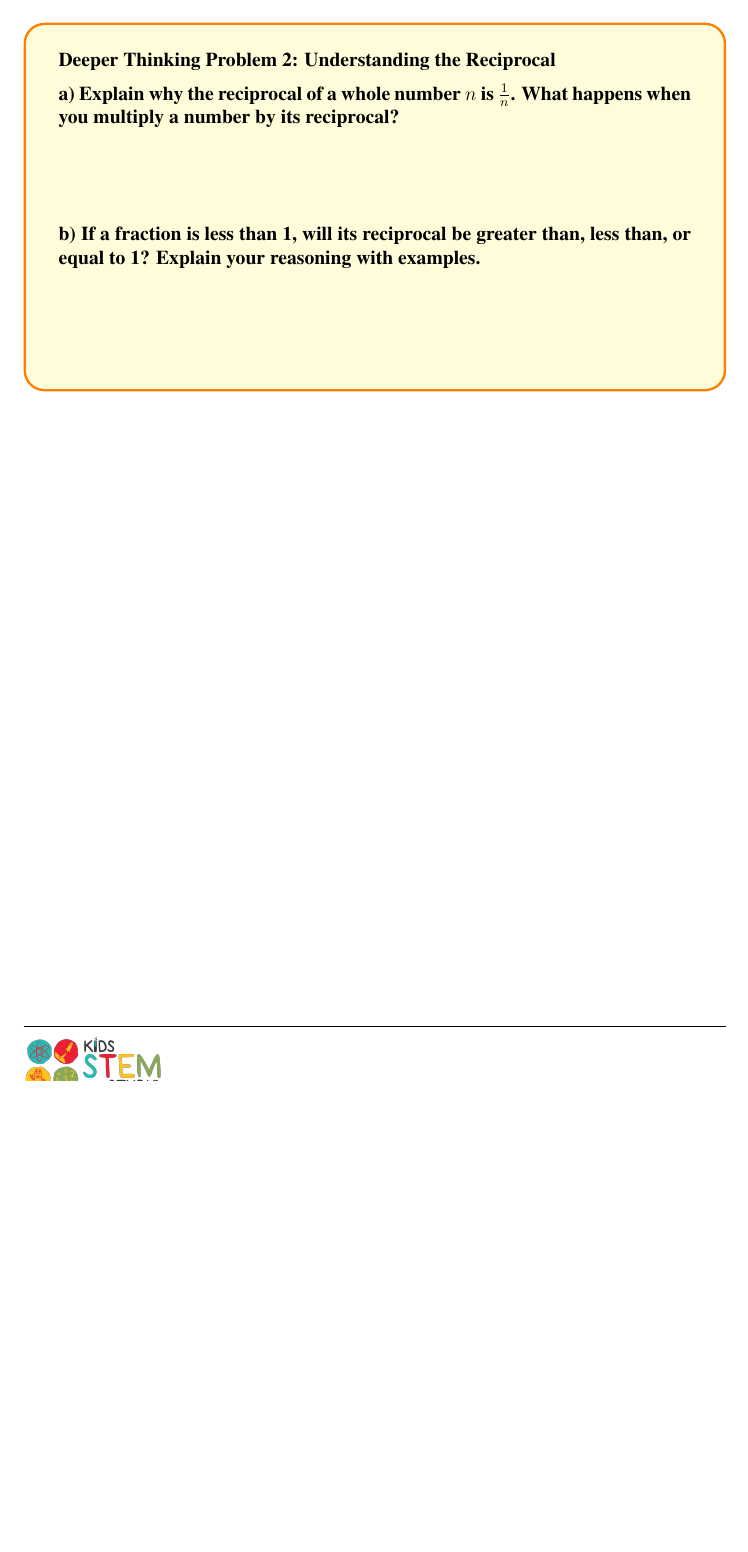
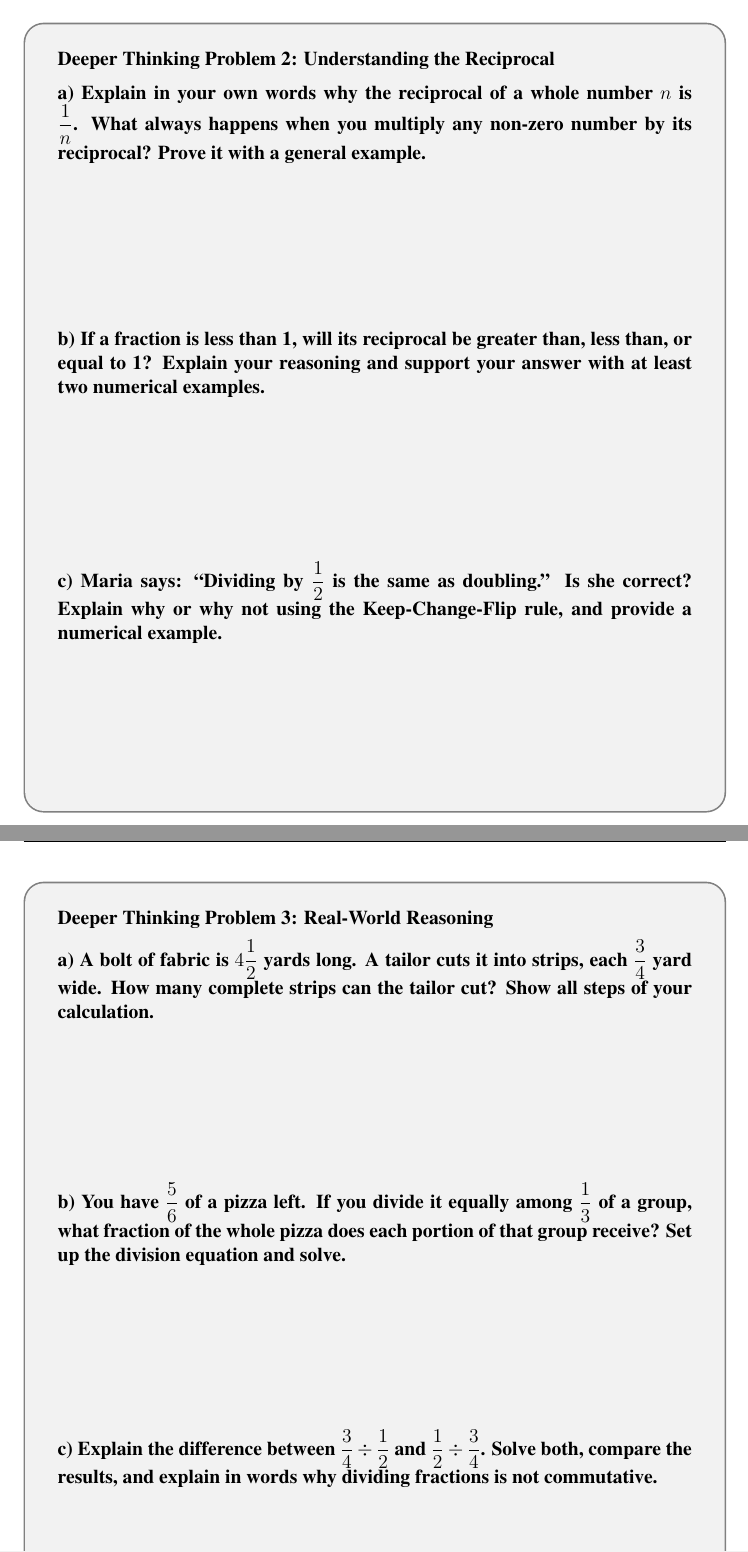
Before and after one commit to vsingh2005/math-worksheets, a LaTeX document (Lesson_6_Dividing_Fractions_By_Fractions/6_6_0.tex): part of page 2 of 2 before the commit and two parts of pages 3 and 4 of 4 after it, the two joined at a grey line, cut so that both start at the same text, the shorter picture padded with empty space. Compiled offline with pdfLaTeX.

Commit message:
Expand 6_6_0: 3 to 4 pages, grayscale styling, richer foundation, add Deeper Thinking Problem 3

```diff
--- a/Lesson_6_Dividing_Fractions_By_Fractions/6_6_0.tex
+++ b/Lesson_6_Dividing_Fractions_By_Fractions/6_6_0.tex
@@ -1,5 +1,5 @@
 % DIVIDING FRACTIONS BY FRACTIONS - WORKSHEET 0
-\documentclass[12pt, letterpaper, fleqn]{article}
+\documentclass[12pt, letterpaper, fleql]{article}
 
 % ----------------------------------------------------------
 % PACKAGES
@@ -35,17 +35,11 @@
 \pagestyle{fancy}
 \fancyhf{}
 \fancyhead[C]{\small\bfseries Dividing Fractions by Fractions}
-\fancyfoot[L]{\raisebox{2pt}{\includegraphics[width=\logowidth]
-{kss.png}}}
+\fancyfoot[L]{\raisebox{2pt}{\includegraphics[width=\logowidth]{kss.png}}}
 \fancyfoot[C]{\thepage}
 \fancyfoot[R]{6.6.0}
 
 \renewcommand{\footrulewidth}{0.2pt}
-
-% ----------------------------------------------------------
-% THEME COLOR
-% ----------------------------------------------------------
-\definecolor{customteal}{HTML}{2fbdb9}
 
 % ----------------------------------------------------------
 % HELPER MACROS
@@ -114,20 +124,51 @@ $$\frac{3}{4} \div \frac{1}{8} = \frac{3}{4} \times \frac{8}{1} = \frac{24}{4} =
 % ==========================================================
 % DEEPER THINKING PROBLEM 2
 % ==========================================================
-\begin{tcolorbox}[colback=yellow!15, colframe=orange, boxrule=1.5pt, arc=4mm, left=6mm, right=6mm, top=5mm, bottom=5mm]
+\begin{tcolorbox}[colback=black!5, colframe=black!50, boxrule=1pt, arc=4mm, left=6mm, right=6mm, top=5mm, bottom=5mm]
 \textbf{Deeper Thinking Problem 2: Understanding the Reciprocal}
 
 \medskip
 
 \noindent
-\textbf{a) Explain why the reciprocal of a whole number $n$ is $\frac{1}{n}$. What happens when you multiply a number by its reciprocal?}
+\textbf{a) Explain in your own words why the reciprocal of a whole number $n$ is $\dfrac{1}{n}$. What always happens when you multiply any non-zero number by its reciprocal? Prove it with a general example.}
 
-\vspace{2cm}
+\vspace{3.5cm}
 
 \noindent
-\textbf{b) If a fraction is less than 1, will its reciprocal be greater than, less than, or equal to 1? Explain your reasoning with examples.}
+\textbf{b) If a fraction is less than 1, will its reciprocal be greater than, less than, or equal to 1? Explain your reasoning and support your answer with at least two numerical examples.}
 
-\vspace{2cm}
+\vspace{3.5cm}
+
+\noindent
+\textbf{c) Maria says: ``Dividing by $\dfrac{1}{2}$ is the same as doubling.'' Is she correct? Explain why or why not using the Keep-Change-Flip rule, and provide a numerical example.}
+
+\vspace{3cm}
 \end{tcolorbox}
+
 \newpage
+
+% ==========================================================
+% DEEPER THINKING PROBLEM 3
+% ==========================================================
+\begin{tcolorbox}[colback=black!5, colframe=black!50, boxrule=1pt, arc=4mm, left=6mm, right=6mm, top=5mm, bottom=5mm]
+\textbf{Deeper Thinking Problem 3: Real-World Reasoning}
+
+\medskip
+
+\noindent
+\textbf{a) A bolt of fabric is $4\dfrac{1}{2}$ yards long. A tailor cuts it into strips, each $\dfrac{3}{4}$ yard wide. How many complete strips can the tailor cut? Show all steps of your calculation.}
+
+\vspace{3.5cm}
+
+\noindent
+\textbf{b) You have $\dfrac{5}{6}$ of a pizza left. If you divide it equally among $\dfrac{1}{3}$ of a group, what fraction of the whole pizza does each portion of that group receive? Set up the division equation and solve.}
+
+\vspace{3.5cm}
+
+\noindent
+\textbf{c) Explain the difference between $\dfrac{3}{4} \div \dfrac{1}{2}$ and $\dfrac{1}{2} \div \dfrac{3}{4}$. Solve both, compare the results, and explain in words why dividing fractions is not commutative.}
+
+\vspace{3cm}
+\end{tcolorbox}
+
 \end{document}
```
Also changed, not shown: Lesson_6_Dividing_Fractions_By_Fractions/6_6_0.tex (42 more changed lines).
